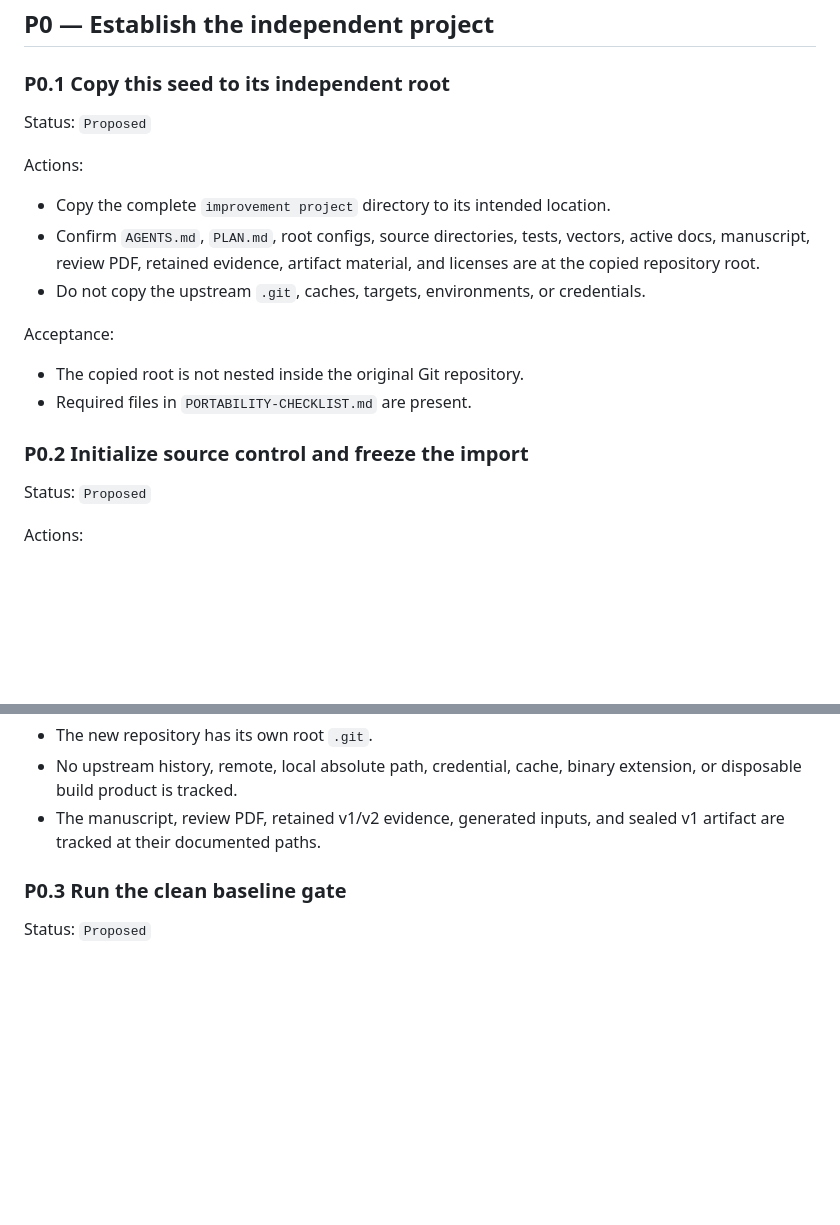
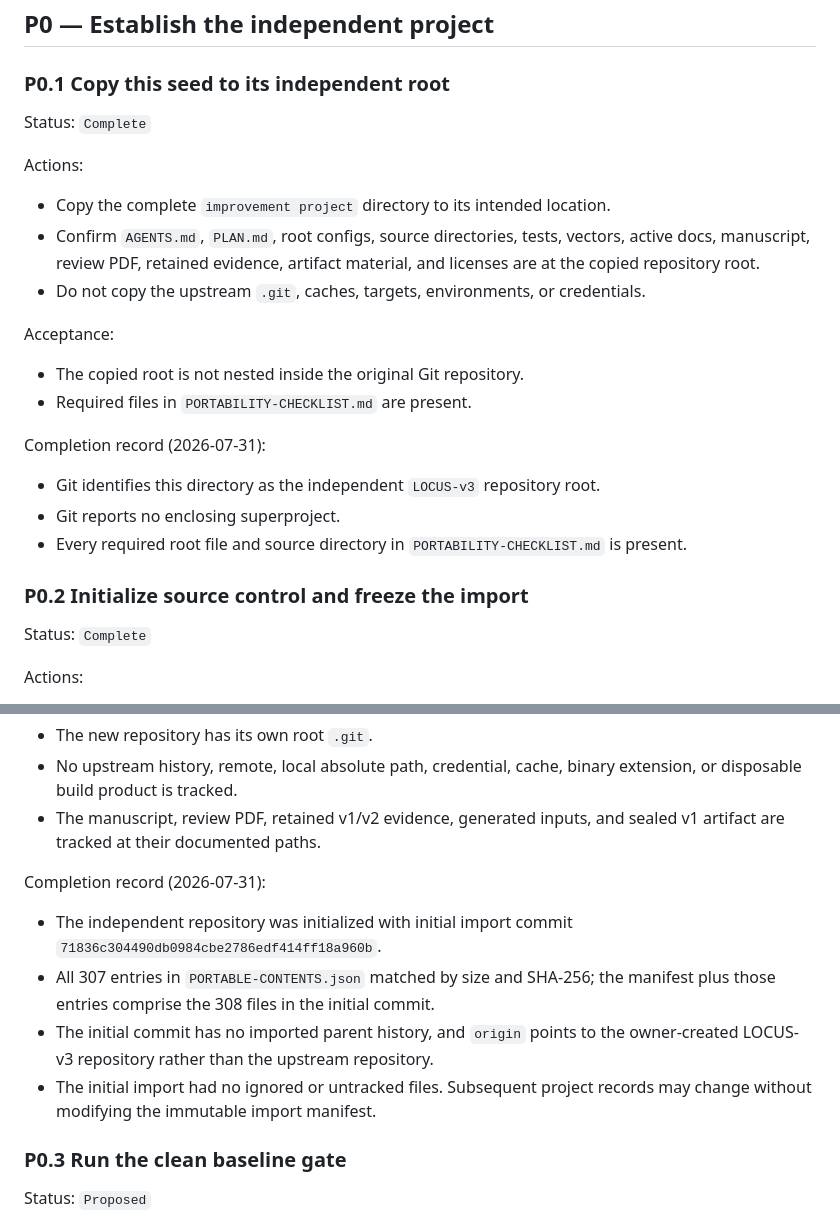
Before and after one commit to franciscobecerra97/LOCUS-v3, a Markdown page: PLAN.md, 2 parts joined by grey strips. GitHub-like rendering; blank space fills up the shorter version.

Commit message:
Complete independent repository setup

```diff
--- a/PLAN.md
+++ b/PLAN.md
@@ -46,7 +46,7 @@ documentation, and evidence gate must pass.
 
 ### P0.1 Copy this seed to its independent root
 
-Status: `Proposed`
+Status: `Complete`
 
 Actions:
 
@@ -61,9 +61,16 @@ Acceptance:
 - The copied root is not nested inside the original Git repository.
 - Required files in `PORTABILITY-CHECKLIST.md` are present.
 
+Completion record (2026-07-31):
+
+- Git identifies this directory as the independent `LOCUS-v3` repository root.
+- Git reports no enclosing superproject.
+- Every required root file and source directory in
+  `PORTABILITY-CHECKLIST.md` is present.
+
 ### P0.2 Initialize source control and freeze the import
 
-Status: `Proposed`
+Status: `Complete`
 
 Actions:
 
@@ -84,6 +91,17 @@ Acceptance:
   extension, or disposable build product is tracked.
 - The manuscript, review PDF, retained v1/v2 evidence, generated inputs, and
   sealed v1 artifact are tracked at their documented paths.
+
+Completion record (2026-07-31):
+
+- The independent repository was initialized with initial import commit
+  `71836c304490db0984cbe2786edf414ff18a960b`.
+- All 307 entries in `PORTABLE-CONTENTS.json` matched by size and SHA-256; the
+  manifest plus those entries comprise the 308 files in the initial commit.
+- The initial commit has no imported parent history, and `origin` points to the
+  owner-created LOCUS-v3 repository rather than the upstream repository.
+- The initial import had no ignored or untracked files. Subsequent project
+  records may change without modifying the immutable import manifest.
 
 ### P0.3 Run the clean baseline gate
 
```
Also changed, not shown: PORTABILITY-CHECKLIST.md (+63 -62 lines), SOURCE-PROVENANCE.md (+15 -12 lines).
